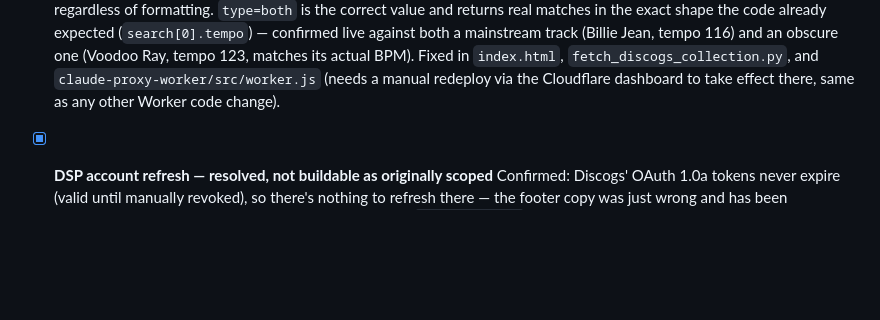
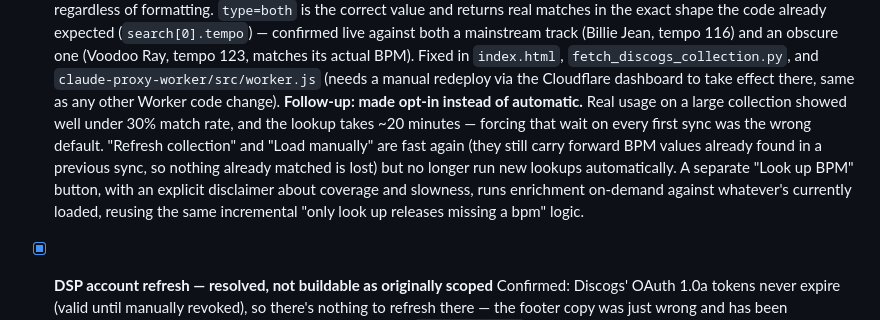
Before and after one commit to aschmidt608/runout, a Markdown page: TODO.md, the part around the change. Drawn GitHub-style; blank space fills up the shorter version.

Commit message:
Update TODO: BPM lookup made opt-in

```diff
--- a/TODO.md
+++ b/TODO.md
@@ -20,6 +20,7 @@
 
 - [x] **BPM enrichment for the Connect Discogs path — root cause found and fixed**
   GetSongBPM's API sends permissive CORS headers, so the lookup runs directly from the browser on `index.html` (no Worker needed there); the demo page proxies it through `claude-proxy-worker`'s `/demo/bpm` instead. The earlier "no result" / apparent outage was never a service problem or a bad key — it was `type=song`, which silently returns `{"search":{"error":"no result"}}` for *any* query regardless of formatting. `type=both` is the correct value and returns real matches in the exact shape the code already expected (`search[0].tempo`) — confirmed live against both a mainstream track (Billie Jean, tempo 116) and an obscure one (Voodoo Ray, tempo 123, matches its actual BPM). Fixed in `index.html`, `fetch_discogs_collection.py`, and `claude-proxy-worker/src/worker.js` (needs a manual redeploy via the Cloudflare dashboard to take effect there, same as any other Worker code change).
+  **Follow-up: made opt-in instead of automatic.** Real usage on a large collection showed well under 30% match rate, and the lookup takes ~20 minutes — forcing that wait on every first sync was the wrong default. "Refresh collection" and "Load manually" are fast again (they still carry forward BPM values already found in a previous sync, so nothing already matched is lost) but no longer run new lookups automatically. A separate "Look up BPM" button, with an explicit disclaimer about coverage and slowness, runs enrichment on-demand against whatever's currently loaded, reusing the same incremental "only look up releases missing a bpm" logic.
 
 - [x] **DSP account refresh — resolved, not buildable as originally scoped**
   Confirmed: Discogs' OAuth 1.0a tokens never expire (valid until manually revoked), so there's nothing to refresh there — the footer copy was just wrong and has been corrected. Tidal's token exchange genuinely returns no `refresh_token` (confirmed empirically) for a real registered third-party PKCE app, unlike unofficial libraries (e.g. `tidalapi`) that appear to borrow different/native client credentials — so there's no refresh token to silently renew with, and reconnecting after Tidal's ~4hr expiry requires the full interactive login same as a manual reconnect. If this becomes annoying in practice, the next idea would be a smoother one-click reconnect prompt rather than actual silent refresh, since silent refresh isn't available.
```
